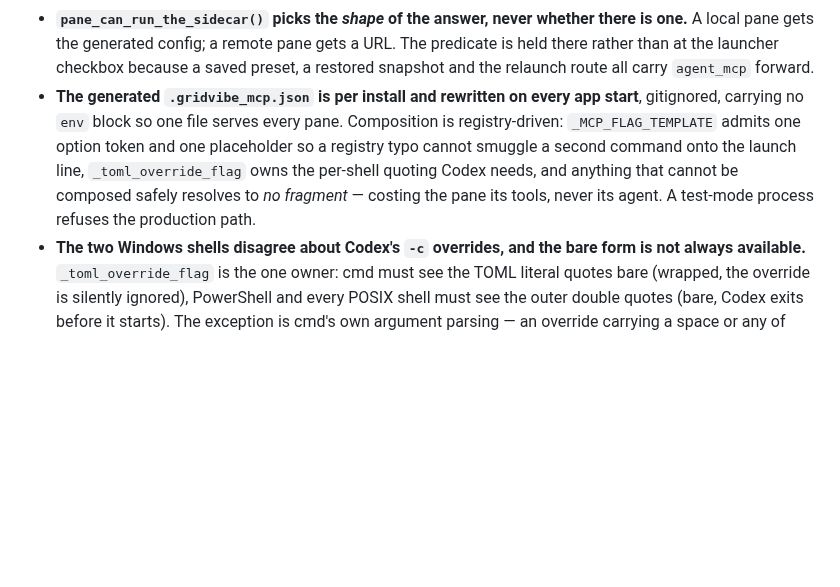
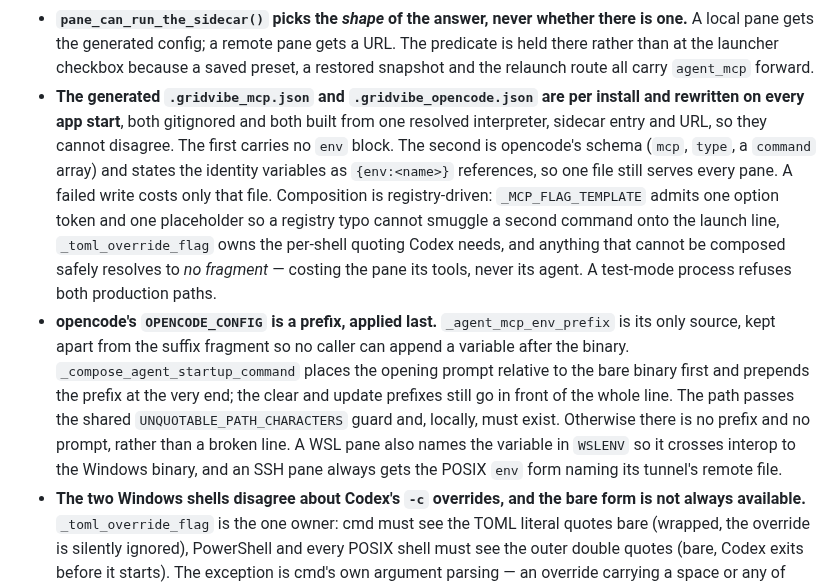
Before and after one commit to JSstudent/gridvibe, a Markdown page: docs/engineering_contracts.md, the part around the change. Drawn GitHub-style; blank space fills up the shorter version.

```diff
--- a/docs/engineering_contracts.md
+++ b/docs/engineering_contracts.md
@@ -1911,13 +1911,28 @@ in `README.md`; state the rules a change has to keep.
   URL. The predicate is held there rather than at the launcher checkbox because a
   saved preset, a restored snapshot and the relaunch route all carry `agent_mcp`
   forward.
-- **The generated `.gridvibe_mcp.json` is per install and rewritten on every app
-  start**, gitignored, carrying no `env` block so one file serves every pane.
-  Composition is registry-driven: `_MCP_FLAG_TEMPLATE` admits one option token and
+- **The generated `.gridvibe_mcp.json` and `.gridvibe_opencode.json` are per
+  install and rewritten on every app start**, both gitignored and both built from
+  one resolved interpreter, sidecar entry and URL, so they cannot disagree. The
+  first carries no `env` block. The second is opencode's schema (`mcp`, `type`,
+  a `command` array) and states the identity variables as `{env:<name>}`
+  references, so one file still serves every pane. A failed write costs only that
+  file. Composition is registry-driven: `_MCP_FLAG_TEMPLATE` admits one option token and
   one placeholder so a registry typo cannot smuggle a second command onto the
   launch line, `_toml_override_flag` owns the per-shell quoting Codex needs, and
   anything that cannot be composed safely resolves to *no fragment* — costing the
-  pane its tools, never its agent. A test-mode process refuses the production path.
+  pane its tools, never its agent. A test-mode process refuses both production
+  paths.
+- **opencode's `OPENCODE_CONFIG` is a prefix, applied last.**
+  `_agent_mcp_env_prefix` is its only source, kept apart from the suffix
+  fragment so no caller can append a variable after the binary.
+  `_compose_agent_startup_command` places the opening prompt relative to the bare
+  binary first and prepends the prefix at the very end; the clear and update
+  prefixes still go in front of the whole line. The path passes the shared
+  `UNQUOTABLE_PATH_CHARACTERS` guard and, locally, must exist. Otherwise there is
+  no prefix and no prompt, rather than a broken line. A WSL pane also names the
+  variable in `WSLENV` so it crosses interop to the Windows binary, and an SSH
+  pane always gets the POSIX `env` form naming its tunnel's remote file.
 - **The two Windows shells disagree about Codex's `-c` overrides, and the bare
   form is not always available.** `_toml_override_flag` is the one owner: cmd
   must see the TOML literal quotes bare (wrapped, the override is silently
```
Also changed, not shown: README.md (+4 -4 lines), gridvibe_mcp/README.md (+50 -8 lines).
